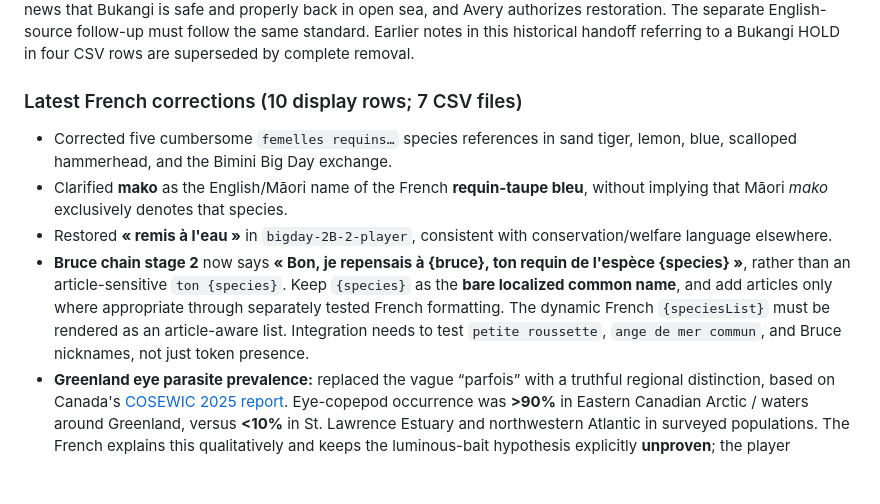
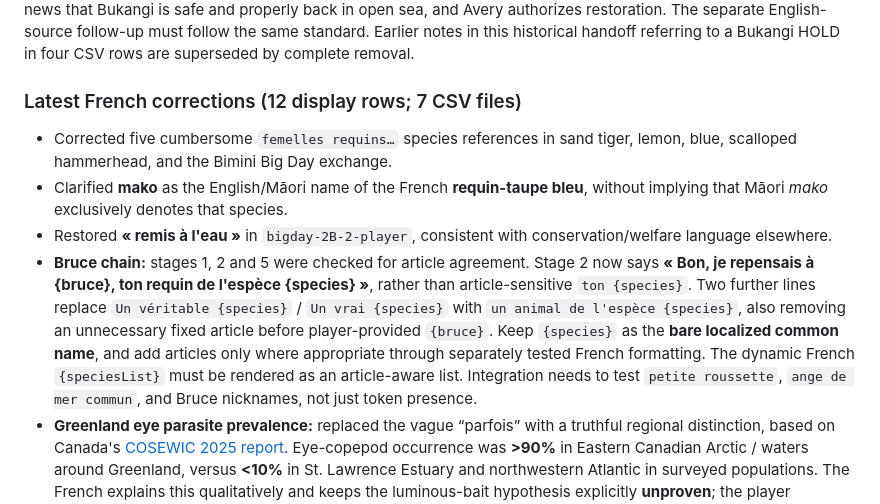
Before and after one commit to cyan-fox-avery/sur-la-piste-des-requins, a Markdown page: MIRA-SARAH-VOICE-HANDOFF.md, the part around the change. GitHub-like rendering; blank space fills up the shorter version.

Commit message:
Mira: finalize Sarah re-review handoff including two extra Bruce article corrections

```diff
--- a/MIRA-SARAH-VOICE-HANDOFF.md
+++ b/MIRA-SARAH-VOICE-HANDOFF.md
@@ -121,12 +121,12 @@ Roman's second review: [PR #8 comment](https://github.com/cyan-fox-avery/sur-la-
 
 At Avery's **explicit request**, Roman **deleted all seven Bukangi rows** from the French CSV after the second review ([discussion](https://github.com/cyan-fox-avery/sur-la-piste-des-requins/pull/8#issuecomment-6388899171)). The current batch has **727** rather than 734 localizable entries: the 08e special-threads file has **53** instead of 60 lines, and all other counts are unchanged. **Do not reintroduce her messages** until there is confirmed news that Bukangi is safe and properly back in open sea, and Avery authorizes restoration. The separate English-source follow-up must follow the same standard. Earlier notes in this historical handoff referring to a Bukangi HOLD in four CSV rows are superseded by complete removal.
 
-### Latest French corrections (10 display rows; 7 CSV files)
+### Latest French corrections (12 display rows; 7 CSV files)
 
 - Corrected five cumbersome `femelles requins…` species references in sand tiger, lemon, blue, scalloped hammerhead, and the Bimini Big Day exchange.
 - Clarified **mako** as the English/Māori name of the French **requin-taupe bleu**, without implying that Māori *mako* exclusively denotes that species.
 - Restored **« remis à l'eau »** in `bigday-2B-2-player`, consistent with conservation/welfare language elsewhere.
-- **Bruce chain stage 2** now says **« Bon, je repensais à {bruce}, ton requin de l'espèce {species} »**, rather than an article-sensitive `ton {species}`. Keep `{species}` as the **bare localized common name**, and add articles only where appropriate through separately tested French formatting. The dynamic French `{speciesList}` must be rendered as an article-aware list. Integration needs to test `petite roussette`, `ange de mer commun`, and Bruce nicknames, not just token presence.
+- **Bruce chain:** stages 1, 2 and 5 were checked for article agreement. Stage 2 now says **« Bon, je repensais à {bruce}, ton requin de l'espèce {species} »**, rather than article-sensitive `ton {species}`. Two further lines replace `Un véritable {species}` / `Un vrai {species}` with `un animal de l'espèce {species}`, also removing an unnecessary fixed article before player-provided `{bruce}`. Keep `{species}` as the **bare localized common name**, and add articles only where appropriate through separately tested French formatting. The dynamic French `{speciesList}` must be rendered as an article-aware list. Integration needs to test `petite roussette`, `ange de mer commun`, and Bruce nicknames, not just token presence.
 - **Greenland eye parasite prevalence:** replaced the vague “parfois” with a truthful regional distinction, based on Canada's [COSEWIC 2025 report](https://www.canada.ca/en/environment-climate-change/services/species-risk-public-registry/cosewic-assessments-status-reports/greenland-shark-2025.html). Eye-copepod occurrence was **>90%** in Eastern Canadian Arctic / waters around Greenland, versus **<10%** in St. Lawrence Estuary and northwestern Atlantic in surveyed populations. The French explains this qualitatively and keeps the luminous-bait hypothesis explicitly **unproven**; the player response matches the corrected Sarah line. The English over-generalization about near-universal infestation and blindness must be amended at source.
 
 ### Still NOT a release approval
```
